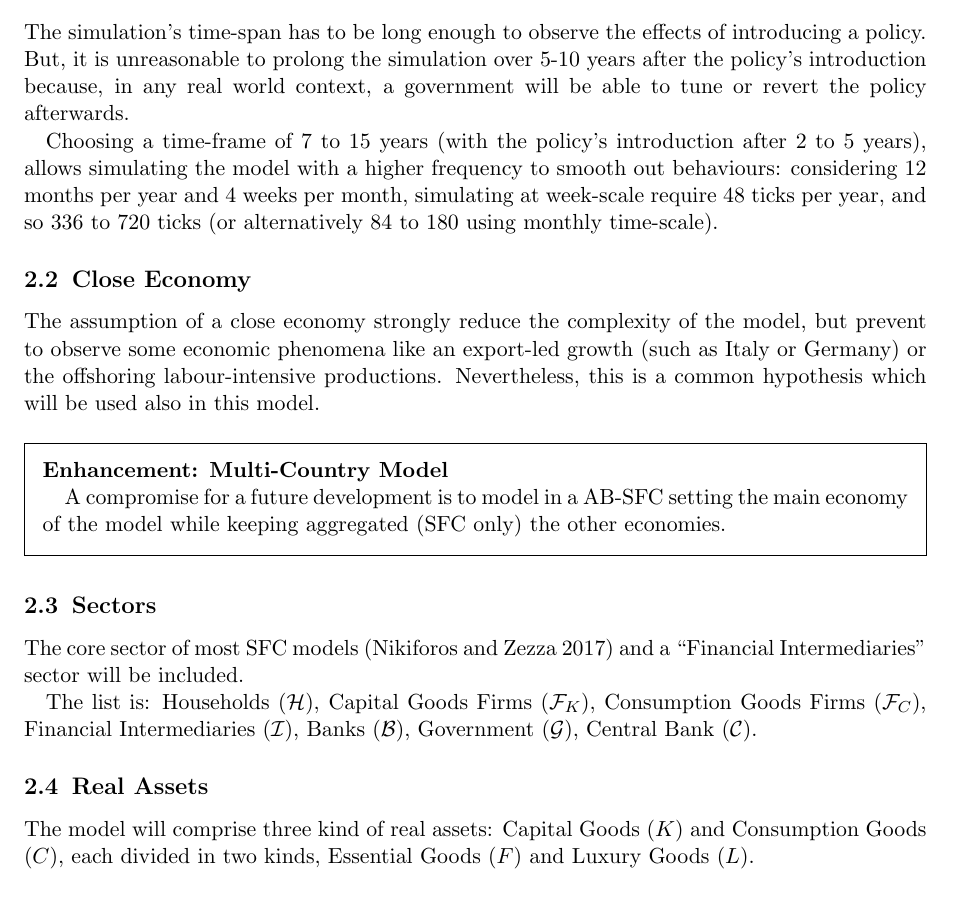
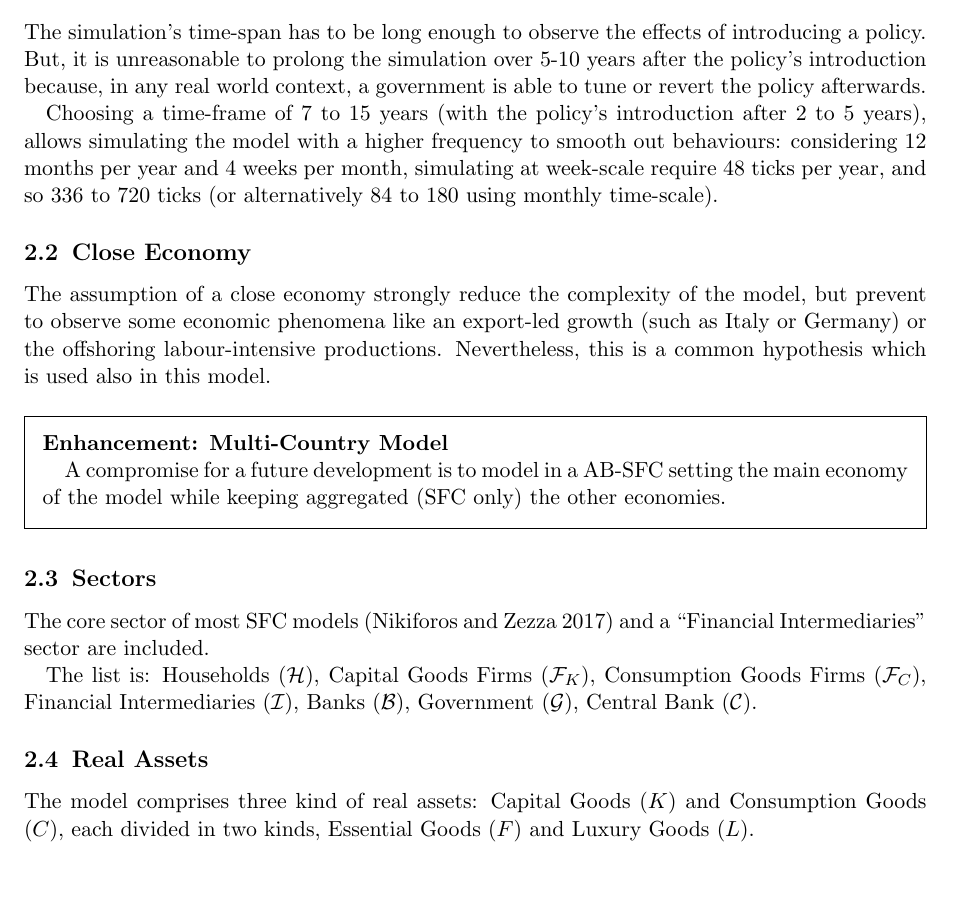
Before and after one commit to TnTo/DAS-Notes, a LaTeX document (DAS.tex): part of page 2 of 4, cut so that both start at the same text. Compiled offline with pdfLaTeX.

Commit message:
txs auto checkin

```diff
--- a/DAS.tex
+++ b/DAS.tex
@@ -36,25 +36,25 @@ The focus will be put in particular on some (recent) policies yet unapplied in r
 
 \section{General Hypothesis}
 \subsection{Time}
-The simulation's time-span has to be long enough to observe the effects of introducing a policy. But, it is unreasonable to prolong the simulation over 5-10 years after the policy's introduction because, in any real world context, a government will be able to tune or revert the policy afterwards.
+The simulation's time-span has to be long enough to observe the effects of introducing a policy. But, it is unreasonable to prolong the simulation over 5-10 years after the policy's introduction because, in any real world context, a government is able to tune or revert the policy afterwards.
 
 Choosing a time-frame of 7 to 15 years (with the policy's introduction after 2 to 5 years), allows simulating the model with a higher frequency to smooth out behaviours: considering 12 months per year and 4 weeks per month, simulating at week-scale require 48 ticks per year, and so 336 to 720 ticks (or alternatively 84 to 180 using monthly time-scale).
 
 \subsection{Close Economy}
 The assumption of a close economy strongly reduce the complexity of the model, but prevent to observe some economic phenomena like an export-led growth (such as Italy or Germany) or the offshoring labour-intensive productions.
-Nevertheless, this is a common hypothesis which will be used also in this model.
+Nevertheless, this is a common hypothesis which is used also in this model.
 
 \begin{enh}[Multi-Country Model]
 	A compromise for a future development is to model in a AB-SFC setting the main economy of the model while keeping aggregated (SFC only) the other economies.
 \end{enh}
 
 \subsection{Sectors}
-The core sector of most SFC models \parencite{nikiforos2017} and a "Financial Intermediaries" sector will be included.
+The core sector of most SFC models \parencite{nikiforos2017} and a "Financial Intermediaries" sector are included.
 
 The list is: Households ($\mathcal{H}$), Capital Goods Firms ($\mathcal{F}_K$), Consumption Goods Firms ($\mathcal{F}_C$), Financial Intermediaries ($\mathcal{I}$), Banks ($\mathcal{B}$), Government ($\mathcal{G}$), Central Bank ($\mathcal{C}$).
 
 \subsection{Real Assets}
-The model will comprise three kind of real assets: Capital Goods ($K$) and Consumption Goods ($C$), each divided in two kinds, Essential Goods ($F$) and Luxury Goods ($L$).
+The model comprises three kind of real assets: Capital Goods ($K$) and Consumption Goods ($C$), each divided in two kinds, Essential Goods ($F$) and Luxury Goods ($L$).
 
 \subsection{Financial Assets}
 The model includes seven different financial assets.
```
Also changed, not shown: DAS.tex (2 more changed lines).
